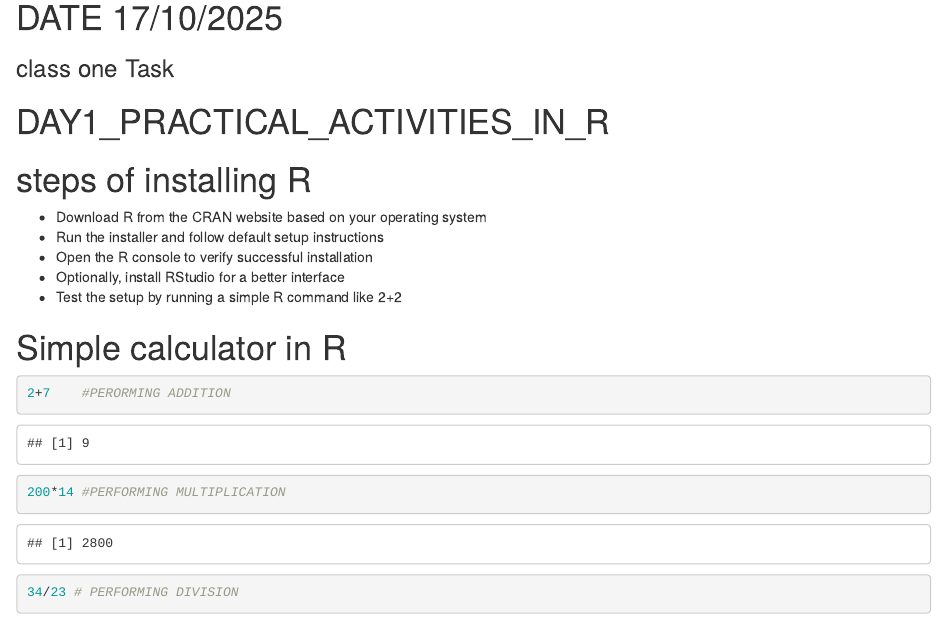
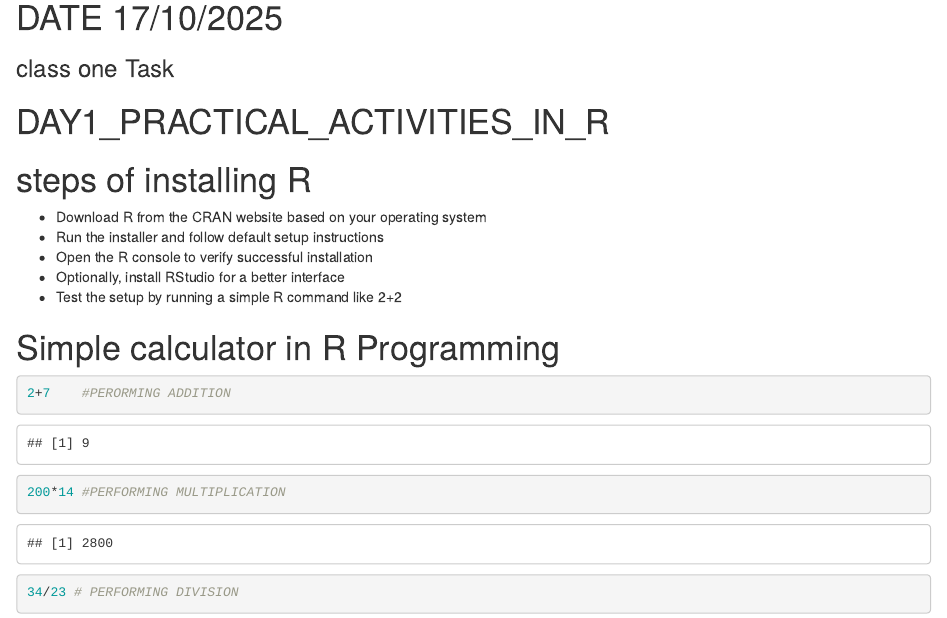
Before and after one commit to erneste-uwimpuhwe/R-programming, an R Markdown document (ALL_Class_Activities_day1.Rmd): the page in a window 1100 px wide, from 300 px down. Rendered offline with R 4.5, knitr and Pandoc, with nearby package versions.

Commit message:
updating day 1 file

````diff
--- a/ALL_Class_Activities_day1.Rmd
+++ b/ALL_Class_Activities_day1.Rmd
@@ -16,7 +16,7 @@
 * Optionally, install RStudio for a better interface
 * Test the setup by running a simple R command like 2+2
 
-# Simple calculator in R
+# Simple calculator in R Programming
 ```{r}
 2+7    #PERORMING ADDITION
 200*14 #PERFORMING MULTIPLICATION
````
